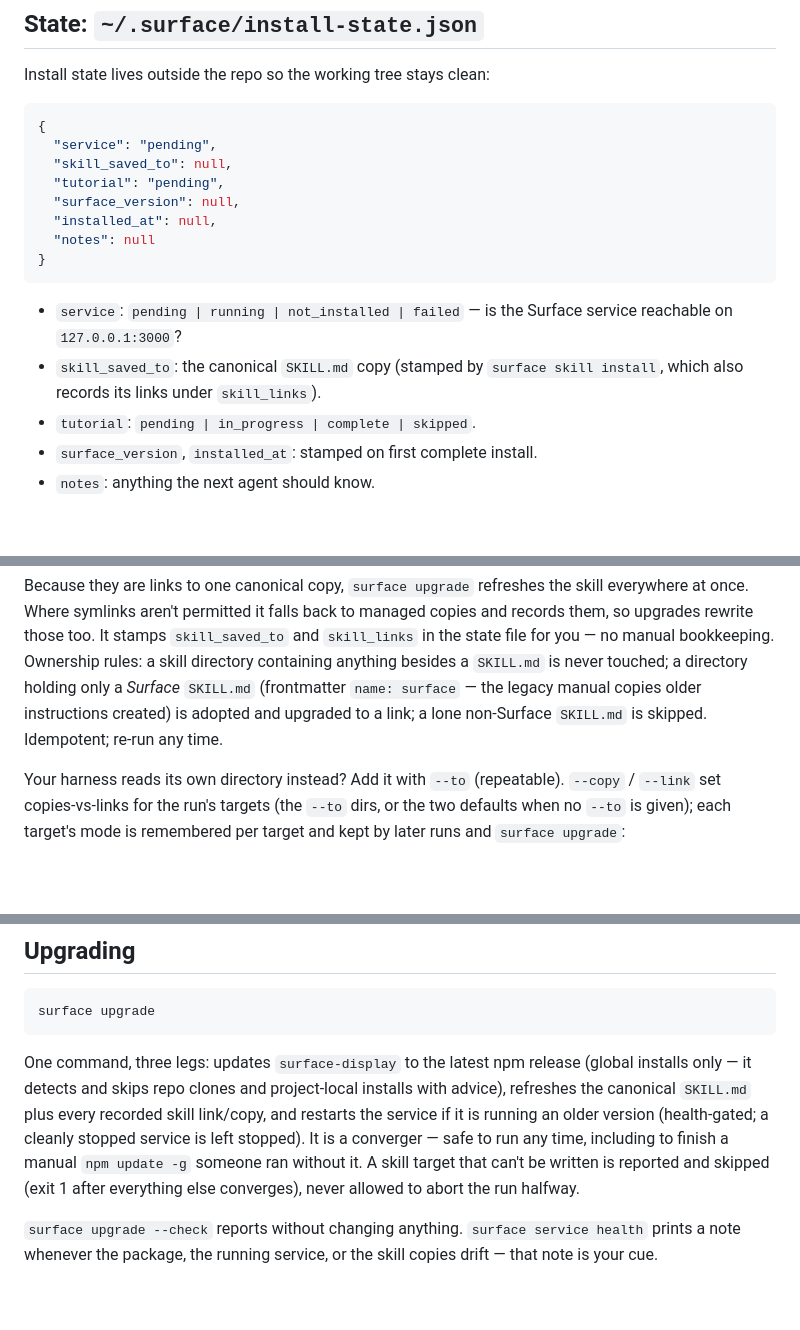
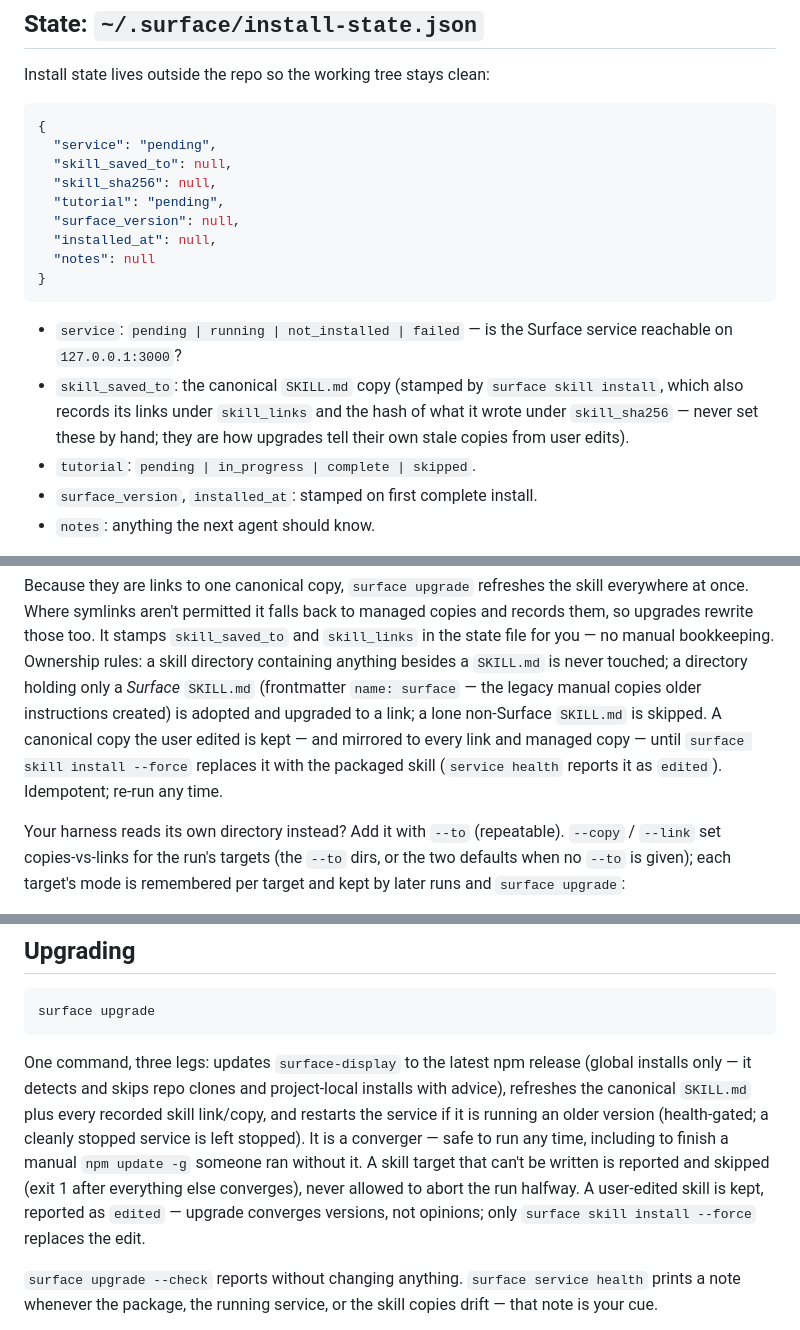
Before and after one commit to Aaryan-Kapoor/Surface, a Markdown page: INSTALL_FOR_AGENTS.md, 3 parts joined by grey strips. GitHub-like rendering; blank space fills up the shorter version.

Commit message:
Document the edited-skill guard (skill_sha256, --force, edited state)

````diff
--- a/INSTALL_FOR_AGENTS.md
+++ b/INSTALL_FOR_AGENTS.md
@@ -12,6 +12,7 @@ Install state lives outside the repo so the working tree stays clean:
 {
   "service": "pending",
   "skill_saved_to": null,
+  "skill_sha256": null,
   "tutorial": "pending",
   "surface_version": null,
   "installed_at": null,
@@ -20,7 +21,7 @@ Install state lives outside the repo so the working tree stays clean:
 ```
 
 - `service`: `pending | running | not_installed | failed` — is the Surface service reachable on `127.0.0.1:3000`?
-- `skill_saved_to`: the canonical `SKILL.md` copy (stamped by `surface skill install`, which also records its links under `skill_links`).
+- `skill_saved_to`: the canonical `SKILL.md` copy (stamped by `surface skill install`, which also records its links under `skill_links` and the hash of what it wrote under `skill_sha256` — never set these by hand; they are how upgrades tell their own stale copies from user edits).
 - `tutorial`: `pending | in_progress | complete | skipped`.
 - `surface_version`, `installed_at`: stamped on first complete install.
 - `notes`: anything the next agent should know.
@@ -104,7 +105,10 @@ bookkeeping. Ownership rules: a skill directory containing anything besides a
 `SKILL.md` is never touched; a directory holding only a *Surface* `SKILL.md`
 (frontmatter `name: surface` — the legacy manual copies older instructions
 created) is adopted and upgraded to a link; a lone non-Surface `SKILL.md` is
-skipped. Idempotent; re-run any time.
+skipped. A canonical copy the user edited is kept — and mirrored to every
+link and managed copy — until `surface skill install --force` replaces it
+with the packaged skill (`service health` reports it as `edited`).
+Idempotent; re-run any time.
 
 Your harness reads its own directory instead? Add it with `--to` (repeatable).
 `--copy` / `--link` set copies-vs-links for the run's targets (the `--to`
@@ -226,7 +230,9 @@ skill link/copy, and restarts the service if it is running an older version
 (health-gated; a cleanly stopped service is left stopped). It is a converger —
 safe to run any time, including to finish a manual `npm update -g` someone ran
 without it. A skill target that can't be written is reported and skipped (exit
-1 after everything else converges), never allowed to abort the run halfway.
+1 after everything else converges), never allowed to abort the run halfway. A
+user-edited skill is kept, reported as `edited` — upgrade converges versions,
+not opinions; only `surface skill install --force` replaces the edit.
 
 `surface upgrade --check` reports without changing anything. `surface service
 health` prints a note whenever the package, the running service, or the skill
````
Also changed, not shown: CHANGELOG.md (+6 -0 lines), STATUS.md (+3 -1 lines).
